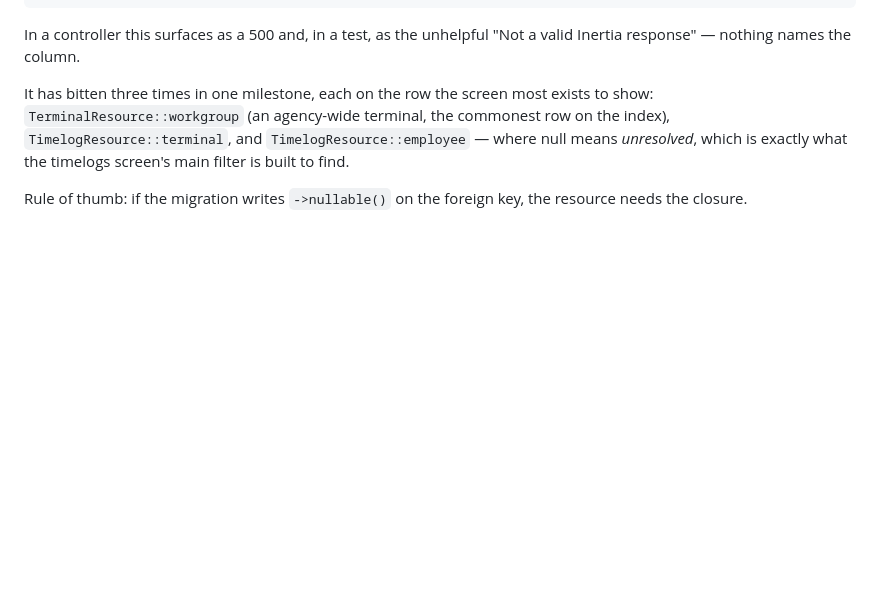
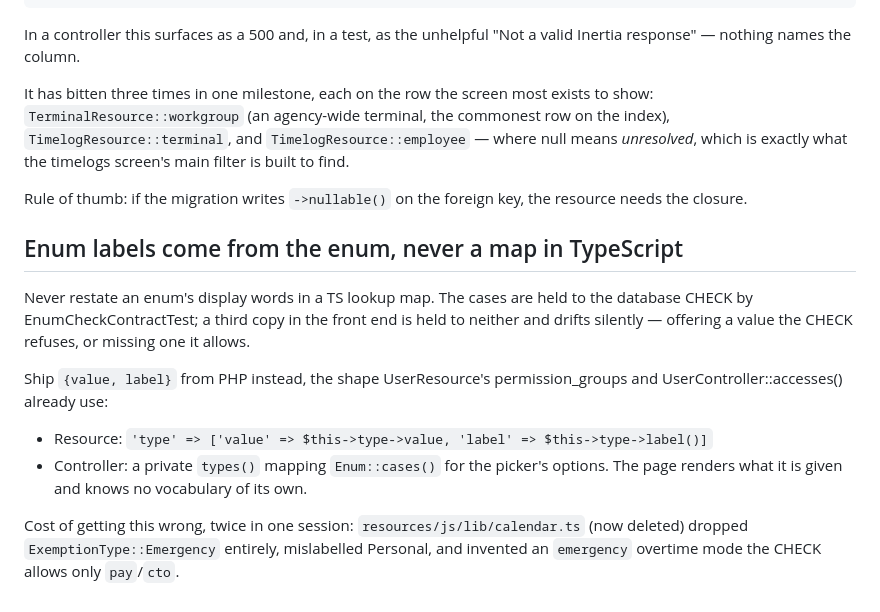
Before and after one commit to joowdx/khronoz, a Markdown page: .ai/rules/resources.md, the part around the change. GitHub-like rendering; blank space fills up the shorter version.

Commit message:
docs: record that enum labels come from the enum
Two defects in one session came from retyping an enum's words in TypeScript:
a kind the CHECK allows that could not be chosen, and a mode it refuses that
could. The rule names the shape that avoids both.

Co-Authored-By: Claude Opus 5 <noreply@anthropic.com>

```diff
--- a/.ai/rules/resources.md
+++ b/.ai/rules/resources.md
@@ -38,3 +38,19 @@ In a controller this surfaces as a 500 and, in a test, as the unhelpful "Not a v
 It has bitten three times in one milestone, each on the row the screen most exists to show: `TerminalResource::workgroup` (an agency-wide terminal, the commonest row on the index), `TimelogResource::terminal`, and `TimelogResource::employee` — where null means *unresolved*, which is exactly what the timelogs screen's main filter is built to find.
 
 Rule of thumb: if the migration writes `->nullable()` on the foreign key, the resource needs the closure.
+
+## Enum labels come from the enum, never a map in TypeScript
+Never restate an enum's display words in a TS lookup map. The cases are held to
+the database CHECK by EnumCheckContractTest; a third copy in the front end is
+held to neither and drifts silently — offering a value the CHECK refuses, or
+missing one it allows.
+
+Ship `{value, label}` from PHP instead, the shape UserResource's
+permission_groups and UserController::accesses() already use:
+- Resource: `'type' => ['value' => $this->type->value, 'label' => $this->type->label()]`
+- Controller: a private `types()` mapping `Enum::cases()` for the picker's options.
+The page renders what it is given and knows no vocabulary of its own.
+
+Cost of getting this wrong, twice in one session: `resources/js/lib/calendar.ts`
+(now deleted) dropped `ExemptionType::Emergency` entirely, mislabelled Personal,
+and invented an `emergency` overtime mode the CHECK allows only `pay`/`cto`.
```
